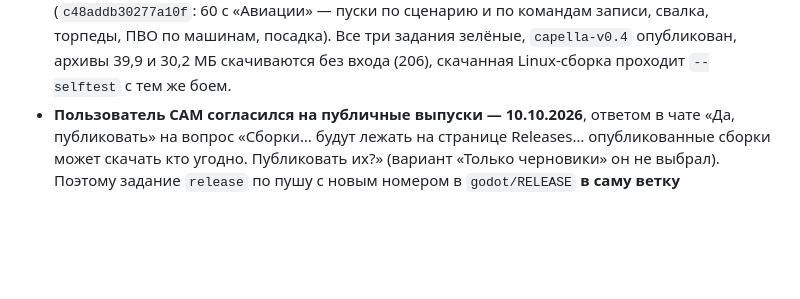
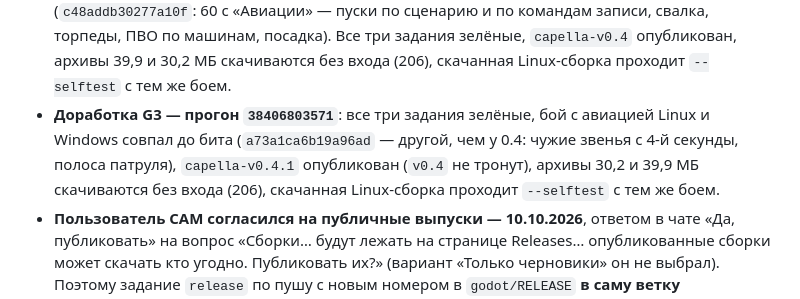
Before and after one commit to afalin8-ui/cineflow, a Markdown page: godot/CLAUDE.md, the part around the change. Drawn GitHub-style; blank space fills up the shorter version.

```diff
--- a/godot/CLAUDE.md
+++ b/godot/CLAUDE.md
@@ -619,6 +619,11 @@ Forward+ (Vulkan), откаты на D3D12 и OpenGL включены, MSAA 4×
   свалка, торпеды, ПВО по машинам, посадка). Все три задания зелёные, `capella-v0.4`
   опубликован, архивы 39,9 и 30,2 МБ скачиваются без входа (206), скачанная
   Linux-сборка проходит `--selftest` с тем же боем.
+- **Доработка G3 — прогон `38406803571`**: все три задания зелёные, бой с авиацией Linux
+  и Windows совпал до бита (`a73a1ca6b19a96ad` — другой, чем у 0.4: чужие звенья
+  с 4-й секунды, полоса патруля), `capella-v0.4.1` опубликован (`v0.4` не тронут),
+  архивы 30,2 и 39,9 МБ скачиваются без входа (206), скачанная Linux-сборка проходит
+  `--selftest` с тем же боем.
 - **Пользователь САМ согласился на публичные выпуски — 10.10.2026**, ответом
   в чате «Да, публиковать» на вопрос «Сборки… будут лежать на странице Releases…
   опубликованные сборки может скачать кто угодно. Публиковать их?» (вариант
```
Also changed, not shown: godot/spec/plan.md (+6 -1 lines).
